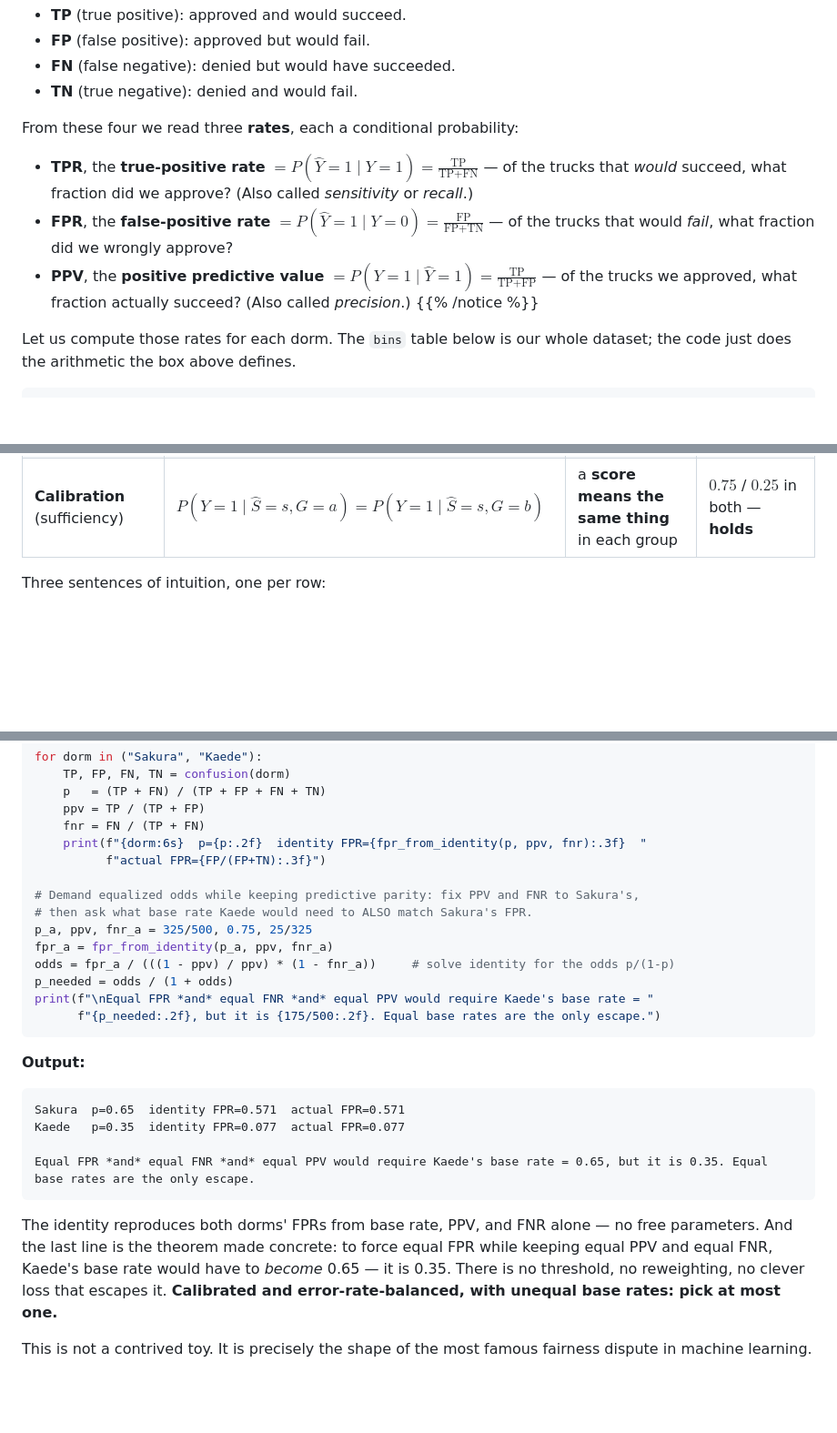
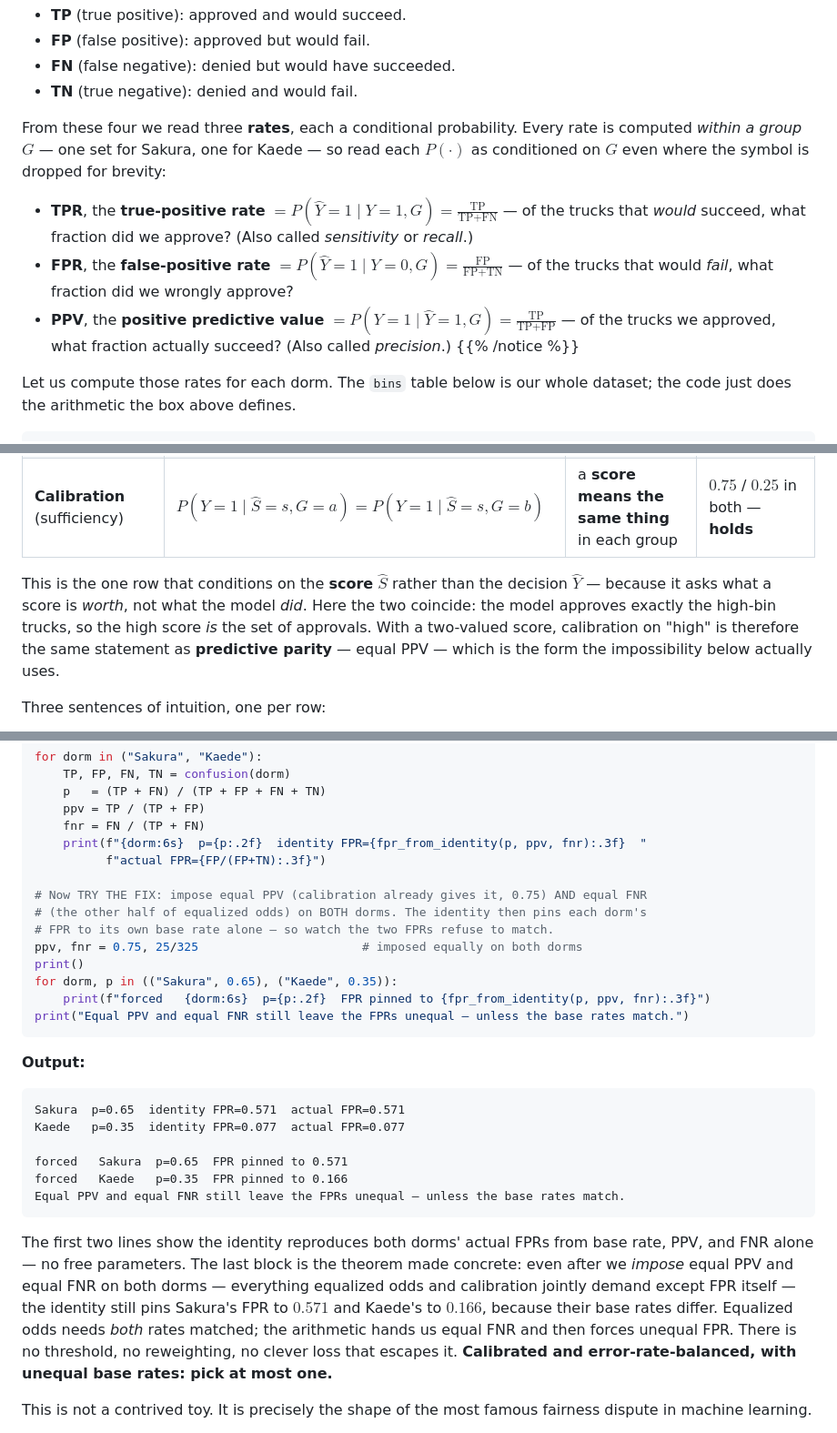
Before and after one commit to josephausterweil/probintro, a Markdown page: content/ethics/fairness-formalisms.md, 3 parts joined by grey strips. Shown at 91% size. Drawn GitHub-style; blank space fills up the shorter version.

Commit message:
Fairness chapter: apply round-1 student review (8.5/10 -> polish)
Reviewer (brand-new-to-fairness persona) confirmed every number checks
out and the pedagogy is excellent; four polish fixes applied:
1. De-circularize the impossibility cell — instead of inverting the
   identity to recover Sakura's own base rate (tautological), now IMPOSE
   equal PPV + equal FNR on both dorms at their real base rates and watch
   the identity pin their FPRs to 0.571 vs 0.166 — a genuine "watch
   equalized odds fail" (validator-verified).
2. Move the S-hat-is-the-high-bin bridge to the calibration row so it no
   longer briefly reads as conditioning on a different object.
3. Add the calibration-vs-predictive-parity clause (the impossibility's
   scope is exact only because the score is two-valued).
4. Add "(within group G)" to the TPR/FPR/PPV box so it matches the
   per-group code + table.

Validator green (3 cells); links unchanged.

Co-Authored-By: Claude Fable 5 <noreply@anthropic.com>
Claude-Session: https://claude.ai/code/session_01KfRB8CtSsqeXmR8RUY8zmz

````diff
--- a/content/ethics/fairness-formalisms.md
+++ b/content/ethics/fairness-formalisms.md
@@ -42,11 +42,11 @@ Cross a yes/no prediction with a yes/no truth and you get four counts — the **
 - **FN** (false negative): denied but would have succeeded.
 - **TN** (true negative): denied and would fail.
 
-From these four we read three **rates**, each a conditional probability:
+From these four we read three **rates**, each a conditional probability. Every rate is computed *within a group* $G$ — one set for Sakura, one for Kaede — so read each $P(\cdot)$ as conditioned on $G$ even where the symbol is dropped for brevity:
 
-- **TPR**, the **true-positive rate** $= P(\hat{Y}=1 \mid Y=1) = \frac{\text{TP}}{\text{TP}+\text{FN}}$ — of the trucks that *would* succeed, what fraction did we approve? (Also called *sensitivity* or *recall*.)
-- **FPR**, the **false-positive rate** $= P(\hat{Y}=1 \mid Y=0) = \frac{\text{FP}}{\text{FP}+\text{TN}}$ — of the trucks that would *fail*, what fraction did we wrongly approve?
-- **PPV**, the **positive predictive value** $= P(Y=1 \mid \hat{Y}=1) = \frac{\text{TP}}{\text{TP}+\text{FP}}$ — of the trucks we approved, what fraction actually succeed? (Also called *precision*.)
+- **TPR**, the **true-positive rate** $= P(\hat{Y}=1 \mid Y=1, G) = \frac{\text{TP}}{\text{TP}+\text{FN}}$ — of the trucks that *would* succeed, what fraction did we approve? (Also called *sensitivity* or *recall*.)
+- **FPR**, the **false-positive rate** $= P(\hat{Y}=1 \mid Y=0, G) = \frac{\text{FP}}{\text{FP}+\text{TN}}$ — of the trucks that would *fail*, what fraction did we wrongly approve?
+- **PPV**, the **positive predictive value** $= P(Y=1 \mid \hat{Y}=1, G) = \frac{\text{TP}}{\text{TP}+\text{FP}}$ — of the trucks we approved, what fraction actually succeed? (Also called *precision*.)
 {{% /notice %}}
 
 Let us compute those rates for each dorm. The `bins` table below is our whole dataset; the code just does the arithmetic the box above defines.
@@ -100,6 +100,8 @@ Here are the three criteria that dominate the field, each stated the way Alyssa
 | **Demographic parity** | $P(\hat{Y}{=}1 \mid G{=}a) = P(\hat{Y}{=}1 \mid G{=}b)$ | both groups are approved at the same **rate** | $0.80$ vs $0.20$ — **fails** |
 | **Equalized odds** | $P(\hat{Y}{=}1 \mid Y{=}y, G{=}a) = P(\hat{Y}{=}1 \mid Y{=}y, G{=}b)$ for each $y$ | equal **error rates**: TPR and FPR matched across groups | TPR $0.92$/$0.43$, FPR $0.57$/$0.08$ — **fails** |
 | **Calibration** (sufficiency) | $P(Y{=}1 \mid \hat{S}{=}s, G{=}a) = P(Y{=}1 \mid \hat{S}{=}s, G{=}b)$ | a **score means the same thing** in each group | $0.75$ / $0.25$ in both — **holds** |
+
+This is the one row that conditions on the **score** $\hat{S}$ rather than the decision $\hat{Y}$ — because it asks what a score is *worth*, not what the model *did*. Here the two coincide: the model approves exactly the high-bin trucks, so the high score *is* the set of approvals. With a two-valued score, calibration on "high" is therefore the same statement as **predictive parity** — equal PPV — which is the form the impossibility below actually uses.
 
 Three sentences of intuition, one per row:
 
@@ -194,14 +196,14 @@ for dorm in ("Sakura", "Kaede"):
     print(f"{dorm:6s}  p={p:.2f}  identity FPR={fpr_from_identity(p, ppv, fnr):.3f}  "
           f"actual FPR={FP/(FP+TN):.3f}")
 
-# Demand equalized odds while keeping predictive parity: fix PPV and FNR to Sakura's,
-# then ask what base rate Kaede would need to ALSO match Sakura's FPR.
-p_a, ppv, fnr_a = 325/500, 0.75, 25/325
-fpr_a = fpr_from_identity(p_a, ppv, fnr_a)
-odds = fpr_a / (((1 - ppv) / ppv) * (1 - fnr_a))     # solve identity for the odds p/(1-p)
-p_needed = odds / (1 + odds)
-print(f"\nEqual FPR *and* equal FNR *and* equal PPV would require Kaede's base rate = "
-      f"{p_needed:.2f}, but it is {175/500:.2f}. Equal base rates are the only escape.")
+# Now TRY THE FIX: impose equal PPV (calibration already gives it, 0.75) AND equal FNR
+# (the other half of equalized odds) on BOTH dorms. The identity then pins each dorm's
+# FPR to its own base rate alone — so watch the two FPRs refuse to match.
+ppv, fnr = 0.75, 25/325                       # imposed equally on both dorms
+print()
+for dorm, p in (("Sakura", 0.65), ("Kaede", 0.35)):
+    print(f"forced   {dorm:6s}  p={p:.2f}  FPR pinned to {fpr_from_identity(p, ppv, fnr):.3f}")
+print("Equal PPV and equal FNR still leave the FPRs unequal — unless the base rates match.")
 ```
 
 **Output:**
@@ -209,10 +211,12 @@ print(f"\nEqual FPR *and* equal FNR *and* equal PPV would require Kaede's base r
 Sakura  p=0.65  identity FPR=0.571  actual FPR=0.571
 Kaede   p=0.35  identity FPR=0.077  actual FPR=0.077
 
-Equal FPR *and* equal FNR *and* equal PPV would require Kaede's base rate = 0.65, but it is 0.35. Equal base rates are the only escape.
+forced   Sakura  p=0.65  FPR pinned to 0.571
+forced   Kaede   p=0.35  FPR pinned to 0.166
+Equal PPV and equal FNR still leave the FPRs unequal — unless the base rates match.
 ```
 
-The identity reproduces both dorms' FPRs from base rate, PPV, and FNR alone — no free parameters. And the last line is the theorem made concrete: to force equal FPR while keeping equal PPV and equal FNR, Kaede's base rate would have to *become* 0.65 — it is 0.35. There is no threshold, no reweighting, no clever loss that escapes it. **Calibrated and error-rate-balanced, with unequal base rates: pick at most one.**
+The first two lines show the identity reproduces both dorms' actual FPRs from base rate, PPV, and FNR alone — no free parameters. The last block is the theorem made concrete: even after we *impose* equal PPV and equal FNR on both dorms — everything equalized odds and calibration jointly demand except FPR itself — the identity still pins Sakura's FPR to $0.571$ and Kaede's to $0.166$, because their base rates differ. Equalized odds needs *both* rates matched; the arithmetic hands us equal FNR and then forces unequal FPR. There is no threshold, no reweighting, no clever loss that escapes it. **Calibrated and error-rate-balanced, with unequal base rates: pick at most one.**
 
 This is not a contrived toy. It is precisely the shape of the most famous fairness dispute in machine learning.
 
````
